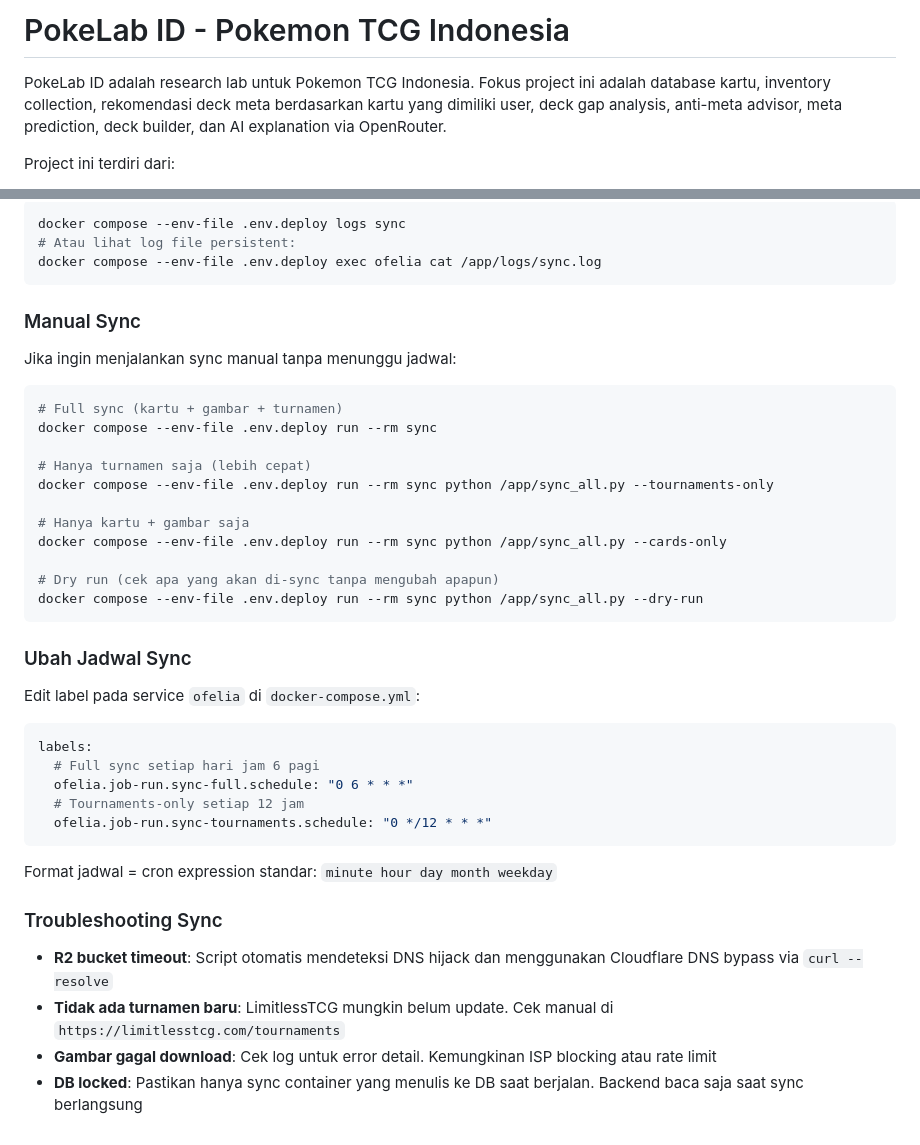
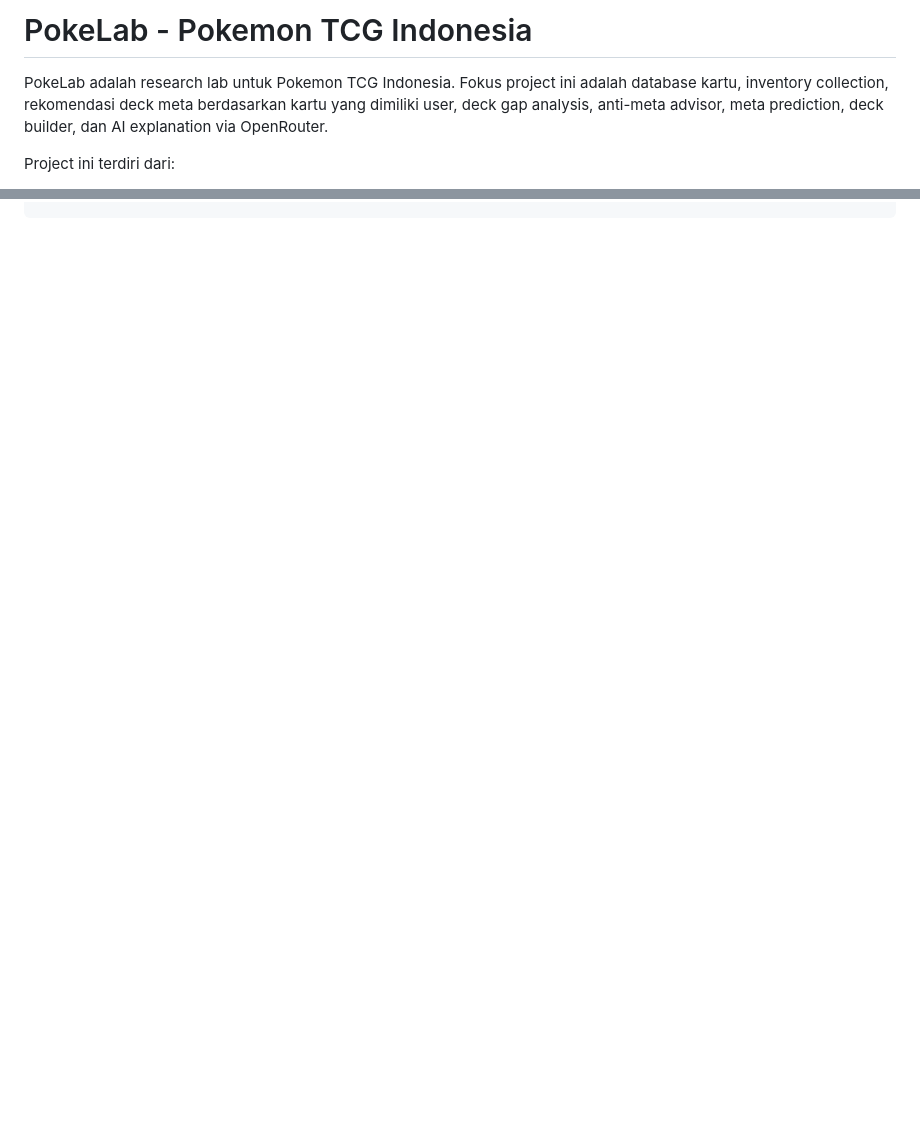
Before and after one commit to abagasw/pokelab, a Markdown page: README.md, 2 parts joined by grey strips. Drawn GitHub-style; blank space fills up the shorter version.

````diff
--- a/README.md
+++ b/README.md
@@ -1,6 +1,6 @@
-# PokeLab ID - Pokemon TCG Indonesia
+# PokeLab - Pokemon TCG Indonesia
 
-PokeLab ID adalah research lab untuk Pokemon TCG Indonesia. Fokus project ini adalah database kartu, inventory collection, rekomendasi deck meta berdasarkan kartu yang dimiliki user, deck gap analysis, anti-meta advisor, meta prediction, deck builder, dan AI explanation via OpenRouter.
+PokeLab adalah research lab untuk Pokemon TCG Indonesia. Fokus project ini adalah database kartu, inventory collection, rekomendasi deck meta berdasarkan kartu yang dimiliki user, deck gap analysis, anti-meta advisor, meta prediction, deck builder, dan AI explanation via OpenRouter.
 
 Project ini terdiri dari:
 
@@ -607,44 +531,0 @@ Ini akan menjalankan:
-```bash
-docker compose --env-file .env.deploy logs sync
-# Atau lihat log file persistent:
-docker compose --env-file .env.deploy exec ofelia cat /app/logs/sync.log
-```
-
-### Manual Sync
-
-Jika ingin menjalankan sync manual tanpa menunggu jadwal:
-
-```bash
-# Full sync (kartu + gambar + turnamen)
-docker compose --env-file .env.deploy run --rm sync
-
-# Hanya turnamen saja (lebih cepat)
-docker compose --env-file .env.deploy run --rm sync python /app/sync_all.py --tournaments-only
-
-# Hanya kartu + gambar saja
-docker compose --env-file .env.deploy run --rm sync python /app/sync_all.py --cards-only
-
-# Dry run (cek apa yang akan di-sync tanpa mengubah apapun)
-docker compose --env-file .env.deploy run --rm sync python /app/sync_all.py --dry-run
-```
-
-### Ubah Jadwal Sync
-
-Edit label pada service `ofelia` di `docker-compose.yml`:
-
-```yaml
-labels:
-  # Full sync setiap hari jam 6 pagi
-  ofelia.job-run.sync-full.schedule: "0 6 * * *"
-  # Tournaments-only setiap 12 jam
-  ofelia.job-run.sync-tournaments.schedule: "0 */12 * * *"
-```
-
-Format jadwal = cron expression standar: `minute hour day month weekday`
-
-### Troubleshooting Sync
-
-- **R2 bucket timeout**: Script otomatis mendeteksi DNS hijack dan menggunakan Cloudflare DNS bypass via `curl --resolve`
-- **Tidak ada turnamen baru**: LimitlessTCG mungkin belum update. Cek manual di `https://limitlesstcg.com/tournaments`
-- **Gambar gagal download**: Cek log untuk error detail. Kemungkinan ISP blocking atau rate limit
-- **DB locked**: Pastikan hanya sync container yang menulis ke DB saat berjalan. Backend baca saja saat sync berlangsung
````
Also changed, not shown: other parts of README.md (+0 -75 lines).
